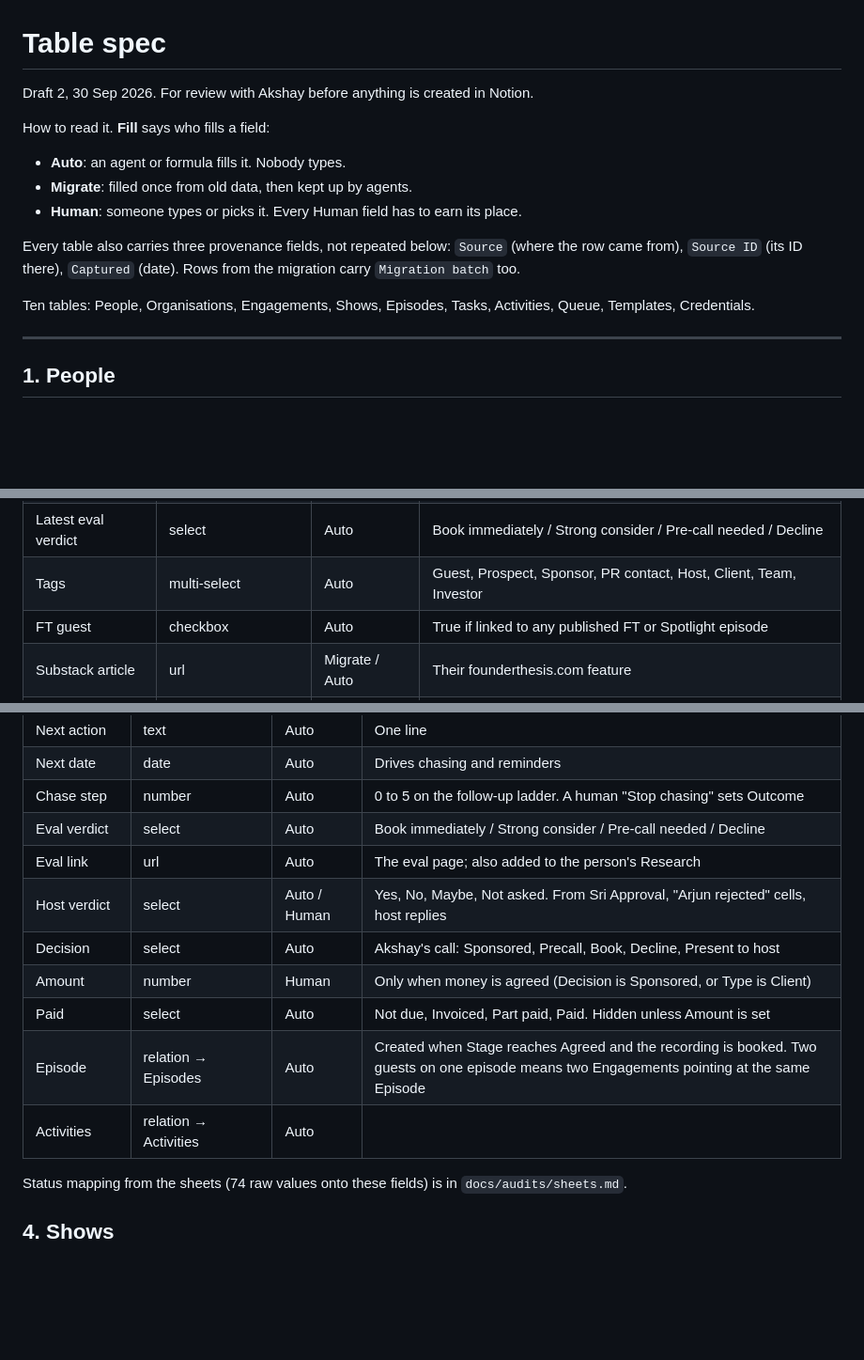
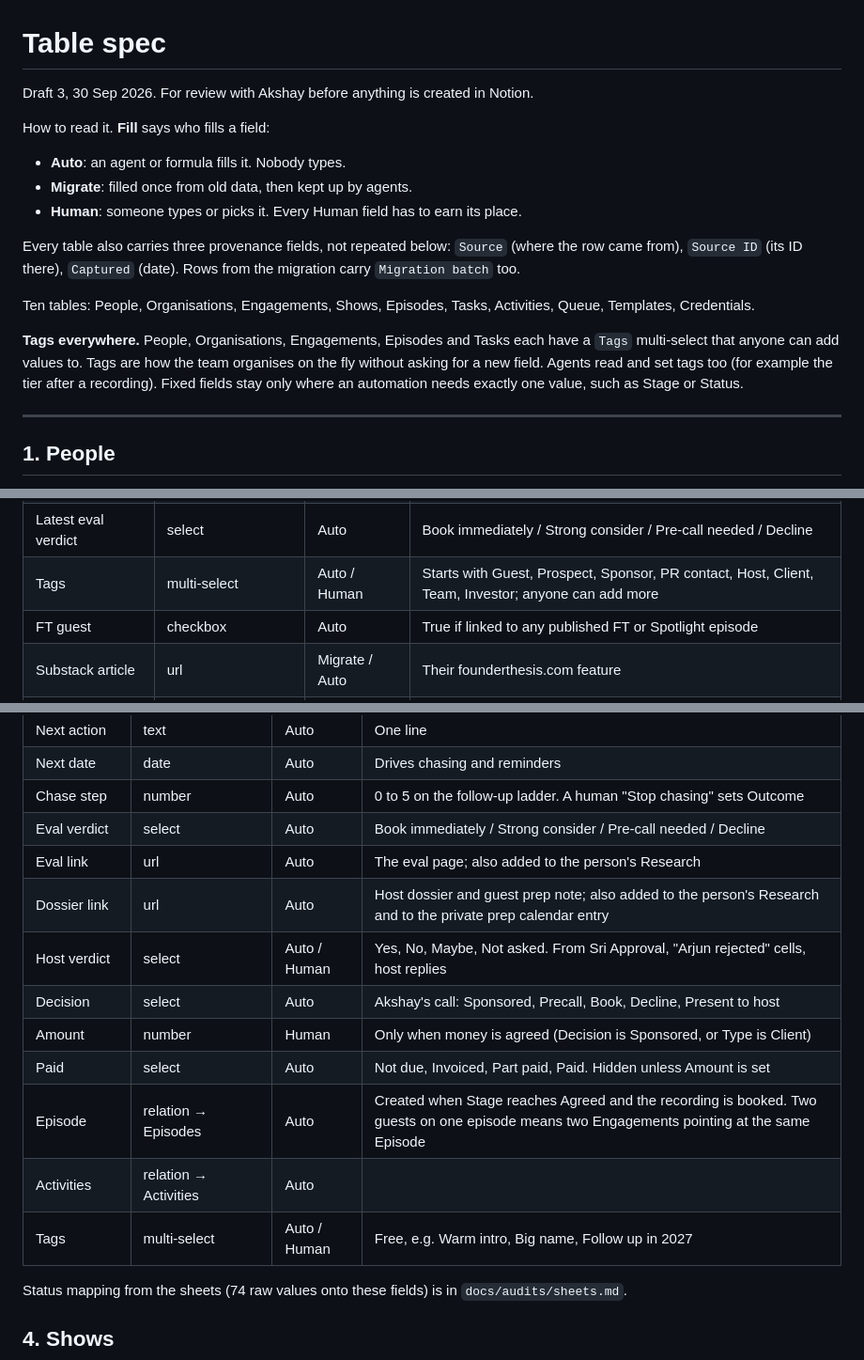
Before and after one commit to founderthesis/business-os, a Markdown page: docs/schema.md, 3 parts joined by grey strips. Shown at 94% size. GitHub-like rendering; blank space fills up the shorter version.

```diff
--- a/docs/schema.md
+++ b/docs/schema.md
@@ -1,6 +1,6 @@
 # Table spec
 
-Draft 2, 30 Sep 2026. For review with Akshay before anything is created in Notion.
+Draft 3, 30 Sep 2026. For review with Akshay before anything is created in Notion.
 
 How to read it. **Fill** says who fills a field:
 - **Auto**: an agent or formula fills it. Nobody types.
@@ -10,6 +10,8 @@ How to read it. **Fill** says who fills a field:
 Every table also carries three provenance fields, not repeated below: `Source` (where the row came from), `Source ID` (its ID there), `Captured` (date). Rows from the migration carry `Migration batch` too.
 
 Ten tables: People, Organisations, Engagements, Shows, Episodes, Tasks, Activities, Queue, Templates, Credentials.
+
+**Tags everywhere.** People, Organisations, Engagements, Episodes and Tasks each have a `Tags` multi-select that anyone can add values to. Tags are how the team organises on the fly without asking for a new field. Agents read and set tags too (for example the tier after a recording). Fixed fields stay only where an automation needs exactly one value, such as Stage or Status.
 
 ---
 
@@ -30,7 +32,7 @@ One row per human, forever. This is the master network list: every FT guest, eve
 | Blurb | text | Auto | Latest blurb (Slack #ft-blurbs, host DMs, or generated). About 150 words |
 | Research | page body | Auto | Every eval, dossier, prep note and call summary, newest first, each with date and link |
 | Latest eval verdict | select | Auto | Book immediately / Strong consider / Pre-call needed / Decline |
-| Tags | multi-select | Auto | Guest, Prospect, Sponsor, PR contact, Host, Client, Team, Investor |
+| Tags | multi-select | Auto / Human | Starts with Guest, Prospect, Sponsor, PR contact, Host, Client, Team, Investor; anyone can add more |
 | FT guest | checkbox | Auto | True if linked to any published FT or Spotlight episode |
 | Substack article | url | Migrate / Auto | Their founderthesis.com feature |
 | In WhatsApp group | checkbox | Migrate / Human | Akshay's 500+ founders and VCs group |
@@ -78,12 +81,14 @@ One row per pursuit: a person (or organisation) and a goal, usually on a show. R
 | Chase step | number | Auto | 0 to 5 on the follow-up ladder. A human "Stop chasing" sets Outcome |
 | Eval verdict | select | Auto | Book immediately / Strong consider / Pre-call needed / Decline |
 | Eval link | url | Auto | The eval page; also added to the person's Research |
+| Dossier link | url | Auto | Host dossier and guest prep note; also added to the person's Research and to the private prep calendar entry |
 | Host verdict | select | Auto / Human | Yes, No, Maybe, Not asked. From Sri Approval, "Arjun rejected" cells, host replies |
 | Decision | select | Auto | Akshay's call: Sponsored, Precall, Book, Decline, Present to host |
 | Amount | number | Human | Only when money is agreed (Decision is Sponsored, or Type is Client) |
 | Paid | select | Auto | Not due, Invoiced, Part paid, Paid. Hidden unless Amount is set |
 | Episode | relation → Episodes | Auto | Created when Stage reaches Agreed and the recording is booked. Two guests on one episode means two Engagements pointing at the same Episode |
 | Activities | relation → Activities | Auto | |
+| Tags | multi-select | Auto / Human | Free, e.g. Warm intro, Big name, Follow up in 2027 |
 
 Status mapping from the sheets (74 raw values onto these fields) is in `docs/audits/sheets.md`.
 
```
Also changed, not shown: other parts of docs/schema.md (+4 -2 lines), docs/decisions.md (+4 -1 lines).
